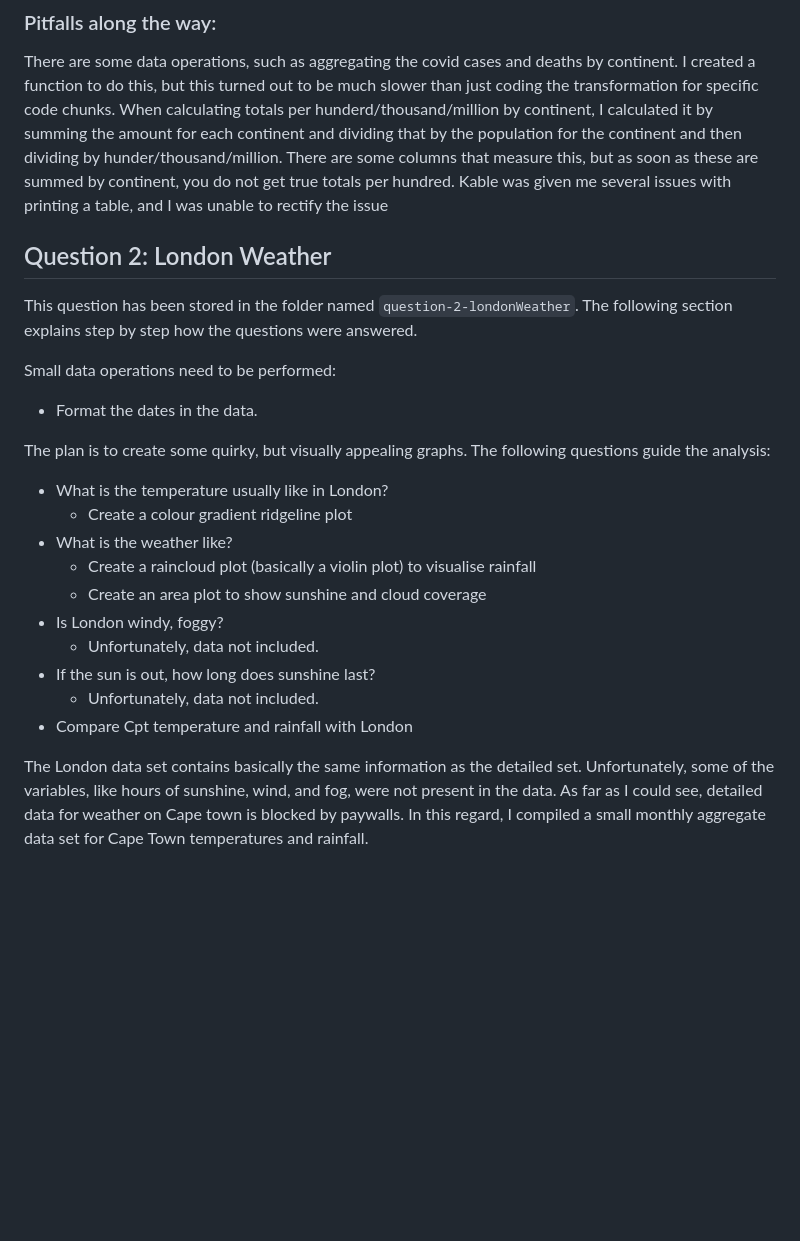
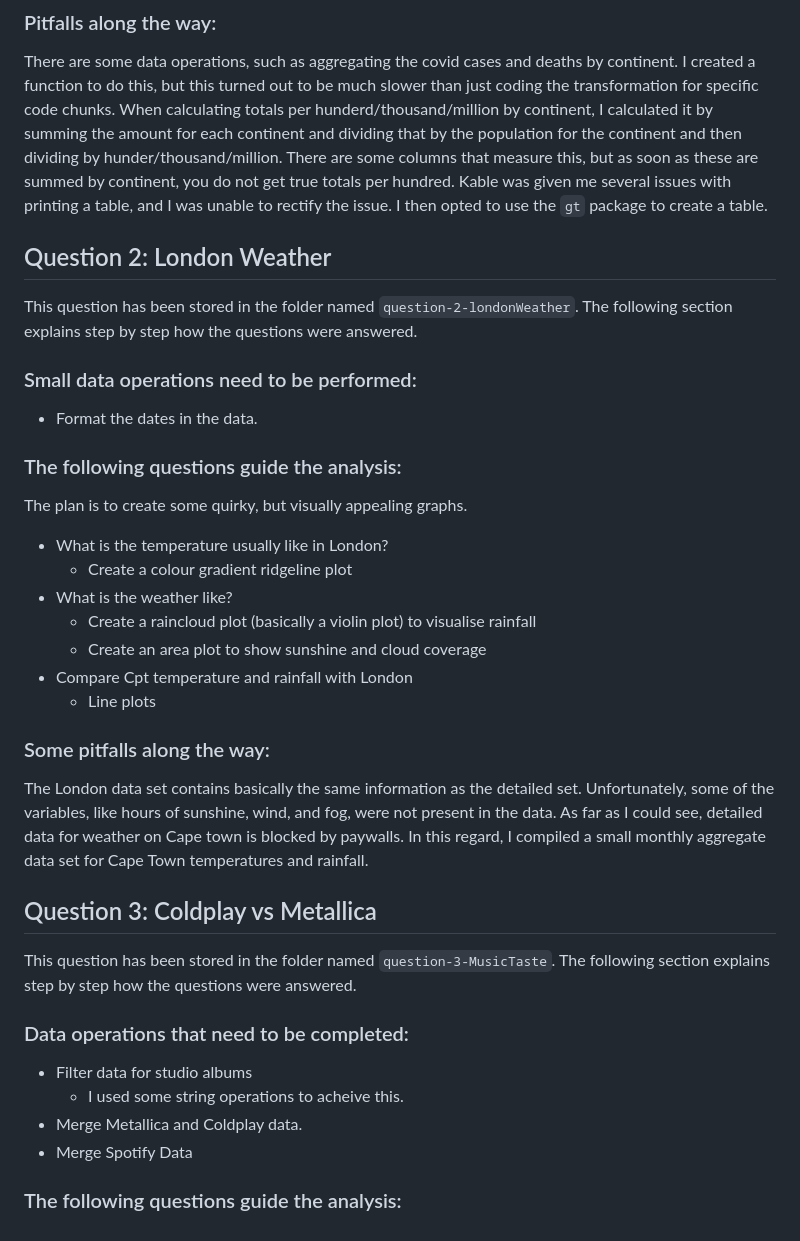
Before and after one commit to JanPretorius98/20713479-DatSci-Prac, a Markdown page: README.md, the part around one of its changes. Rendered like a GitHub page; blank space fills up the shorter version.

```diff
--- a/README.md
+++ b/README.md
@@ -46,25 +47,34 @@ The first important thing to notice is the nature of the data - time-series. Thi
 ### Pitfalls along the way:
 There are some data operations, such as aggregating the covid cases and deaths by continent. I created a function to do this, but this turned out to be much slower than just coding the transformation for specific code chunks.
 When calculating totals per hunderd/thousand/million by continent, I calculated it by summing the amount for each continent and dividing that by the population for the continent and then dividing by hunder/thousand/million. There are some columns that measure this, but as soon as these are summed by continent, you do not get true totals per hundred.
-Kable was given me several issues with printing a table, and I was unable to rectify the issue
+Kable was given me several issues with printing a table, and I was unable to rectify the issue. I then opted to use the `gt` package to create a table.
 
 ## Question 2: London Weather
 This question has been stored in the folder named `question-2-londonWeather`. The following section explains step by step how the questions were answered.
 
-Small data operations need to be performed:
+### Small data operations need to be performed:
 * Format the dates in the data.
 
+### The following questions guide the analysis:
 The plan is to create some quirky, but visually appealing graphs.
-The following questions guide the analysis:
 * What is the temperature usually like in London?
   * Create a colour gradient ridgeline plot
 * What is the weather like?
   * Create a raincloud plot (basically a violin plot) to visualise rainfall
   * Create an area plot to show sunshine and cloud coverage
-* Is London windy, foggy?
-  * Unfortunately, data not included.
-* If the sun is out, how long does sunshine last?
-  * Unfortunately, data not included.
 * Compare Cpt temperature and rainfall with London
+  * Line plots
 
+### Some pitfalls along the way:
 The London data set contains basically the same information as the detailed set. Unfortunately, some of the variables, like hours of sunshine, wind, and fog, were not present in the data. As far as I could see, detailed data for weather on Cape town is blocked by paywalls. In this regard, I compiled a small monthly aggregate data set for Cape Town temperatures and rainfall.
+
+## Question 3: Coldplay vs Metallica
+This question has been stored in the folder named `question-3-MusicTaste`. The following section explains step by step how the questions were answered.
+
+### Data operations that need to be completed:
+* Filter data for studio albums
+  * I used some string operations to acheive this.
+* Merge Metallica and Coldplay data.
+* Merge Spotify Data
+
+### The following questions guide the analysis:
```
Also changed, not shown: other parts of README.md (+2 -1 lines).
